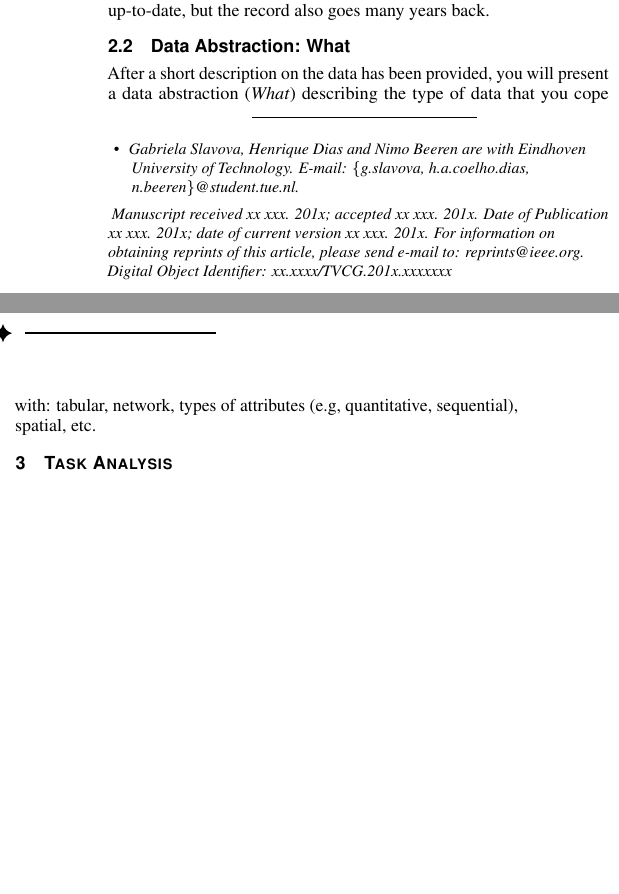
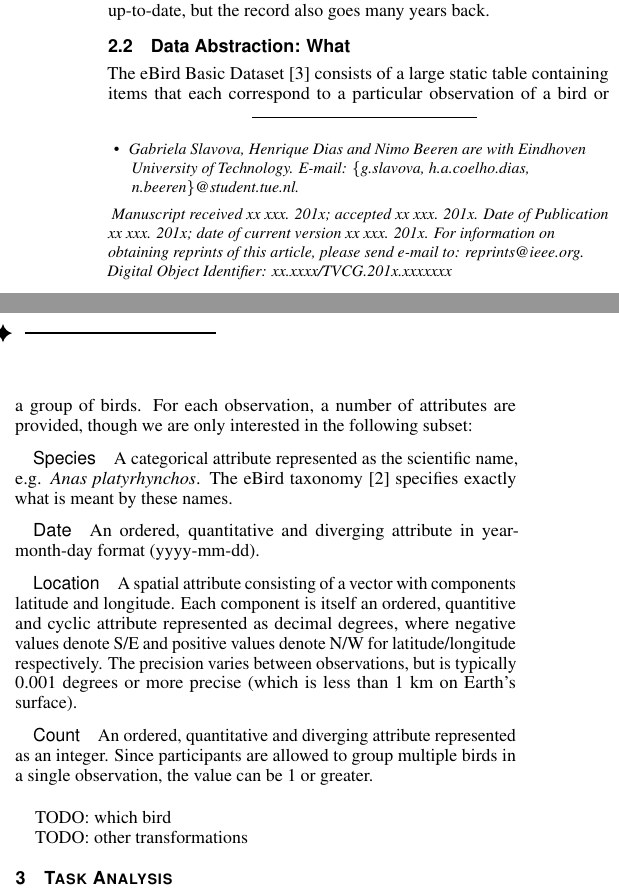
Before and after one commit to nimobeeren/2IMV20, a LaTeX document (InfoVis/docs/main.tex): two parts of the columns of page 1 of 2, joined at a grey line, cut so that both start at the same text, the shorter picture padded with empty space. Compiled offline with pdfLaTeX.

Commit message:
describe data and attribute types

```diff
--- a/InfoVis/docs/main.tex
+++ b/InfoVis/docs/main.tex
@@ -165,7 +165,23 @@ In order to visualize the problem, we need two different datasets: one that incl
 
 \subsection{Data Abstraction: What}
 
-After a short description on the data has been provided, you will present a data abstraction (\emph{What}) describing the type of data that you cope with: tabular, network, types of attributes (e.g, quantitative, sequential), spatial, etc.
+% After a short description on the data has been provided, you will present a data abstraction (\emph{What}) describing the type of data that you cope with: tabular, network, types of attributes (e.g, quantitative, sequential), spatial, etc.
+
+The eBird Basic Dataset \cite{ebird2020data} consists of a large static table containing items that each correspond to a particular observation of a bird or a group of birds. For each observation, a number of attributes are provided, though we are only interested in the following subset:
+
+\paragraph{Species} A categorical attribute represented as the scientific name, e.g. \textit{Anas platyrhynchos}. The eBird taxonomy\cite{ebird2019taxonomy} specifies exactly what is meant by these names.
+
+\paragraph{Date} An ordered, quantitative and diverging attribute in year-month-day format (yyyy-mm-dd).
+
+\paragraph{Location} A spatial attribute consisting of a vector with components latitude and longitude. Each component is itself an ordered, quantitive and cyclic attribute represented as decimal degrees, where negative values denote S/E and positive values denote N/W for latitude/longitude respectively. The precision varies between observations, but is typically 0.001 degrees or more precise (which is less than 1 km on Earth's surface).
+
+\paragraph{Count} An ordered, quantitative and diverging attribute represented as an integer. Since participants are allowed to group multiple birds in a single observation, the value can be 1 or greater.
+
+\
+
+TODO: which bird
+
+TODO: other transformations
 
 \section{Task Analysis}
 
```
Also changed, not shown: InfoVis/docs/main.bib (+8 -0 lines).
